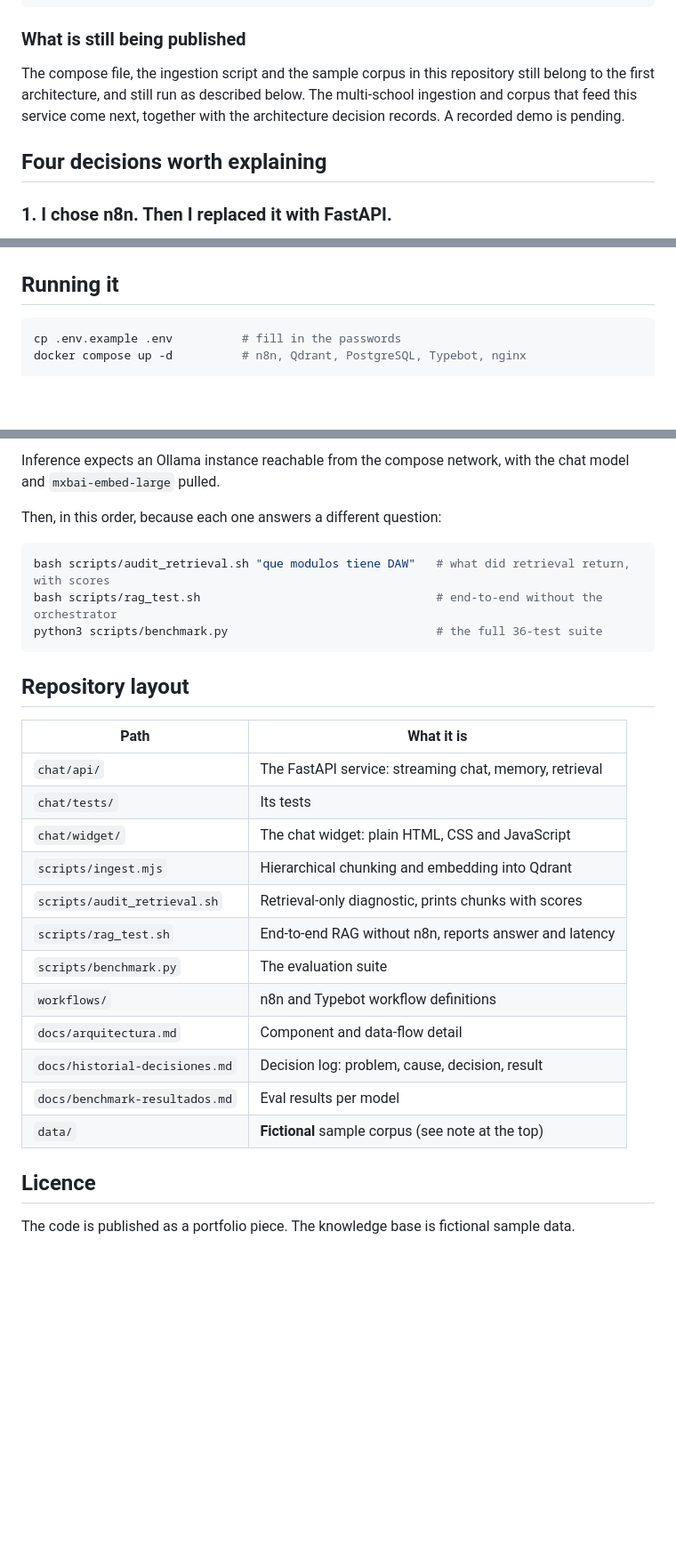
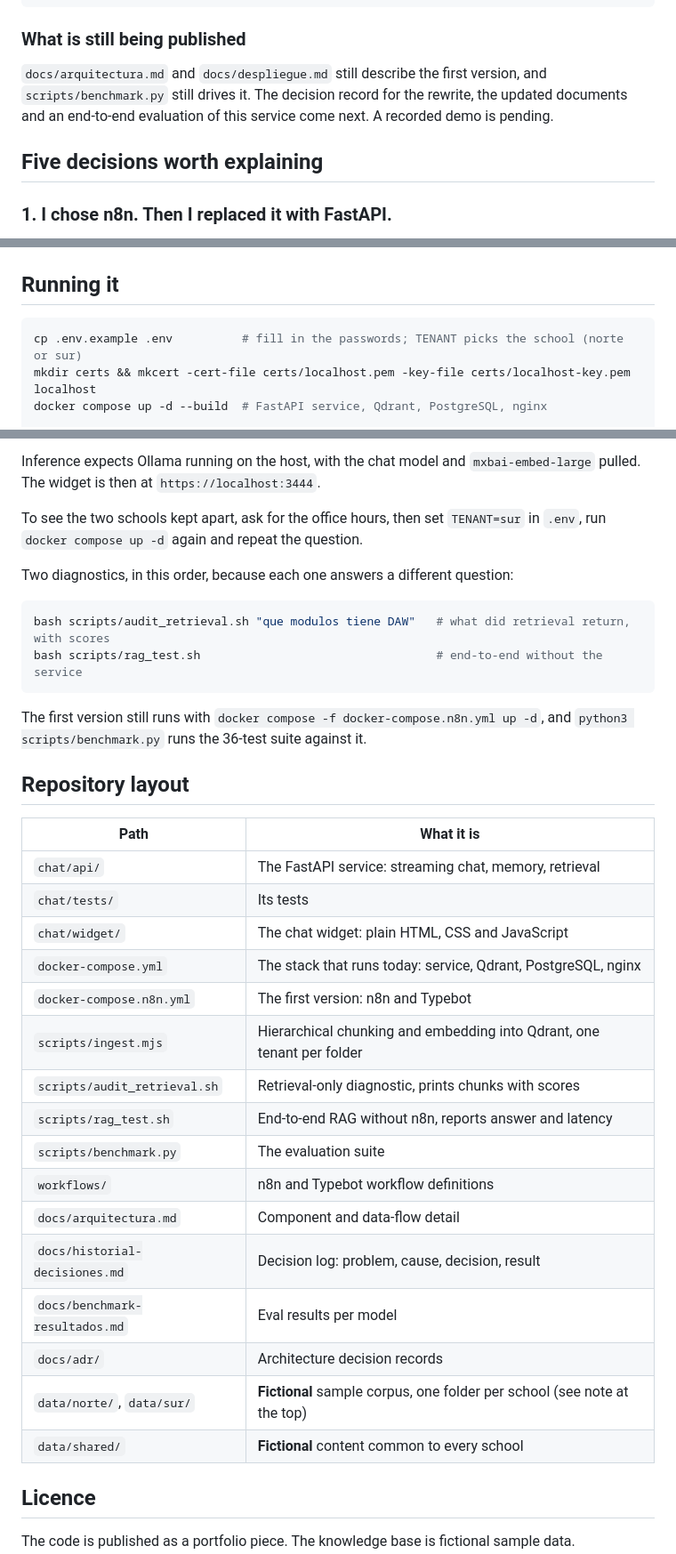
Before and after one commit to SureKT/secretaria-rag, a Markdown page: README.md, 3 parts joined by grey strips. Shown at 89% size. Drawn GitHub-style; blank space fills up the shorter version.

````diff
--- a/README.md
+++ b/README.md
@@ -92,12 +117,11 @@ pytest
 
 ### What is still being published
 
-The compose file, the ingestion script and the sample corpus in this repository still belong
-to the first architecture, and still run as described below. The multi-school ingestion and
-corpus that feed this service come next, together with the architecture decision records. A
-recorded demo is pending.
+`docs/arquitectura.md` and `docs/despliegue.md` still describe the first version, and
+`scripts/benchmark.py` still drives it. The decision record for the rewrite, the updated
+documents and an end-to-end evaluation of this service come next. A recorded demo is pending.
 
-## Four decisions worth explaining
+## Five decisions worth explaining
 
 ### 1. I chose n8n. Then I replaced it with FastAPI.
 
@@ -200,6 +243,7 @@ mxbai-embed-large · Typebot · PostgreSQL · Docker Compose · nginx · NVIDIA
 ## Running it
 
 ```bash
-cp .env.example .env          # fill in the passwords
-docker compose up -d          # n8n, Qdrant, PostgreSQL, Typebot, nginx
+cp .env.example .env          # fill in the passwords; TENANT picks the school (norte or sur)
+mkdir certs && mkcert -cert-file certs/localhost.pem -key-file certs/localhost-key.pem localhost
+docker compose up -d --build  # FastAPI service, Qdrant, PostgreSQL, nginx
 
@@ -207,15 +251,20 @@ node scripts/ingest.mjs       # chunk + embed data/ into Qdrant
 ```
 
-Inference expects an Ollama instance reachable from the compose network, with the chat
-model and `mxbai-embed-large` pulled.
+Inference expects Ollama running on the host, with the chat model and `mxbai-embed-large`
+pulled. The widget is then at `https://localhost:3444`.
 
-Then, in this order, because each one answers a different question:
+To see the two schools kept apart, ask for the office hours, then set `TENANT=sur` in
+`.env`, run `docker compose up -d` again and repeat the question.
+
+Two diagnostics, in this order, because each one answers a different question:
 
 ```bash
 bash scripts/audit_retrieval.sh "que modulos tiene DAW"   # what did retrieval return, with scores
-bash scripts/rag_test.sh                                  # end-to-end without the orchestrator
-python3 scripts/benchmark.py                              # the full 36-test suite
+bash scripts/rag_test.sh                                  # end-to-end without the service
 ```
+
+The first version still runs with `docker compose -f docker-compose.n8n.yml up -d`, and
+`python3 scripts/benchmark.py` runs the 36-test suite against it.
 
 ## Repository layout
 
@@ -224,7 +273,9 @@ python3 scripts/benchmark.py                              # the full 36-test sui
 | `chat/api/` | The FastAPI service: streaming chat, memory, retrieval |
 | `chat/tests/` | Its tests |
 | `chat/widget/` | The chat widget: plain HTML, CSS and JavaScript |
-| `scripts/ingest.mjs` | Hierarchical chunking and embedding into Qdrant |
+| `docker-compose.yml` | The stack that runs today: service, Qdrant, PostgreSQL, nginx |
+| `docker-compose.n8n.yml` | The first version: n8n and Typebot |
+| `scripts/ingest.mjs` | Hierarchical chunking and embedding into Qdrant, one tenant per folder |
 | `scripts/audit_retrieval.sh` | Retrieval-only diagnostic, prints chunks with scores |
 | `scripts/rag_test.sh` | End-to-end RAG without n8n, reports answer and latency |
 | `scripts/benchmark.py` | The evaluation suite |
@@ -232,7 +283,9 @@ python3 scripts/benchmark.py                              # the full 36-test sui
 | `docs/arquitectura.md` | Component and data-flow detail |
 | `docs/historial-decisiones.md` | Decision log: problem, cause, decision, result |
 | `docs/benchmark-resultados.md` | Eval results per model |
-| `data/` | **Fictional** sample corpus (see note at the top) |
+| `docs/adr/` | Architecture decision records |
+| `data/norte/`, `data/sur/` | **Fictional** sample corpus, one folder per school (see note at the top) |
+| `data/shared/` | **Fictional** content common to every school |
 
 ## Licence
 
````
Also changed, not shown: other parts of README.md (+50 -6 lines), docs/adr/ADR-002-multi-tenant-rag.md (added, +108 -0 lines).
